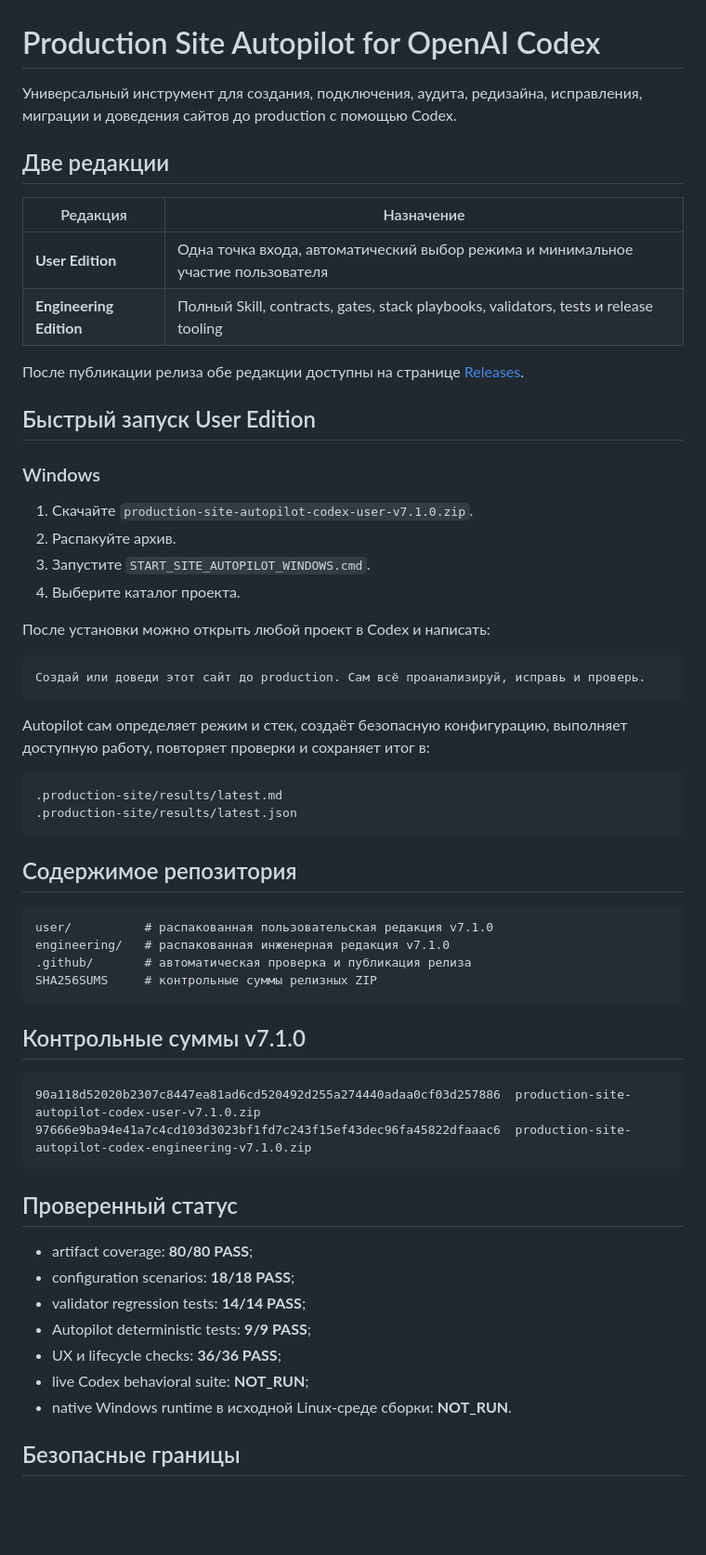
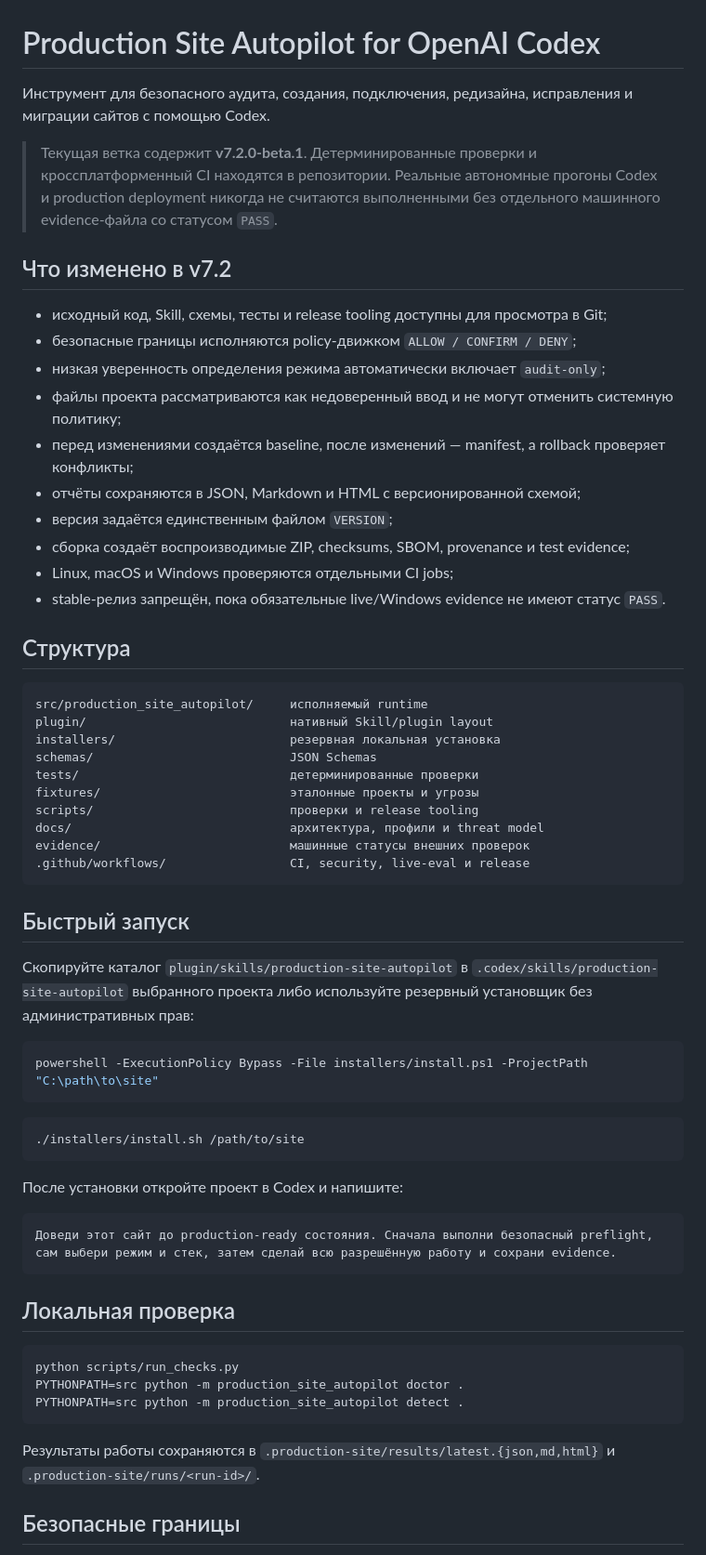
Before and after one commit to ub3dqy/production-site-autopilot-codex, a Markdown page: README.md, the part around one of its changes. Shown at 93% size. Rendered like a GitHub page; blank space fills up the shorter version.

Commit message:
docs: describe transparent v7.2 beta architecture

````diff
--- a/README.md
+++ b/README.md
@@ -1,63 +1,64 @@
 # Production Site Autopilot for OpenAI Codex
 
-Универсальный инструмент для создания, подключения, аудита, редизайна, исправления, миграции и доведения сайтов до production с помощью Codex.
+Инструмент для безопасного аудита, создания, подключения, редизайна, исправления и миграции сайтов с помощью Codex.
 
-## Две редакции
+> Текущая ветка содержит **v7.2.0-beta.1**. Детерминированные проверки и кроссплатформенный CI находятся в репозитории. Реальные автономные прогоны Codex и production deployment никогда не считаются выполненными без отдельного машинного evidence-файла со статусом `PASS`.
 
-| Редакция | Назначение |
-|---|---|
-| **User Edition** | Одна точка входа, автоматический выбор режима и минимальное участие пользователя |
-| **Engineering Edition** | Полный Skill, contracts, gates, stack playbooks, validators, tests и release tooling |
+## Что изменено в v7.2
 
-После публикации релиза обе редакции доступны на странице [Releases](../../releases/tag/v7.1.0).
+- исходный код, Skill, схемы, тесты и release tooling доступны для просмотра в Git;
+- безопасные границы исполняются policy-движком `ALLOW / CONFIRM / DENY`;
+- низкая уверенность определения режима автоматически включает `audit-only`;
+- файлы проекта рассматриваются как недоверенный ввод и не могут отменить системную политику;
+- перед изменениями создаётся baseline, после изменений — manifest, а rollback проверяет конфликты;
+- отчёты сохраняются в JSON, Markdown и HTML с версионированной схемой;
+- версия задаётся единственным файлом `VERSION`;
+- сборка создаёт воспроизводимые ZIP, checksums, SBOM, provenance и test evidence;
+- Linux, macOS и Windows проверяются отдельными CI jobs;
+- stable-релиз запрещён, пока обязательные live/Windows evidence не имеют статус `PASS`.
 
-## Быстрый запуск User Edition
-
-### Windows
-
-1. Скачайте `production-site-autopilot-codex-user-v7.1.0.zip`.
-2. Распакуйте архив.
-3. Запустите `START_SITE_AUTOPILOT_WINDOWS.cmd`.
-4. Выберите каталог проекта.
-
-После установки можно открыть любой проект в Codex и написать:
+## Структура
 
 ```text
-Создай или доведи этот сайт до production. Сам всё проанализируй, исправь и проверь.
+src/production_site_autopilot/     исполняемый runtime
+plugin/                            нативный Skill/plugin layout
+installers/                        резервная локальная установка
+schemas/                           JSON Schemas
+tests/                             детерминированные проверки
+fixtures/                          эталонные проекты и угрозы
+scripts/                           проверки и release tooling
+docs/                              архитектура, профили и threat model
+evidence/                          машинные статусы внешних проверок
+.github/workflows/                 CI, security, live-eval и release
 ```
 
-Autopilot сам определяет режим и стек, создаёт безопасную конфигурацию, выполняет доступную работу, повторяет проверки и сохраняет итог в:
+## Быстрый запуск
+
+Скопируйте каталог `plugin/skills/production-site-autopilot` в `.codex/skills/production-site-autopilot` выбранного проекта либо используйте резервный установщик без административных прав:
+
+```powershell
+powershell -ExecutionPolicy Bypass -File installers/install.ps1 -ProjectPath "C:\path\to\site"
+```
+
+```bash
+./installers/install.sh /path/to/site
+```
+
+После установки откройте проект в Codex и напишите:
 
 ```text
-.production-site/results/latest.md
-.production-site/results/latest.json
+Доведи этот сайт до production-ready состояния. Сначала выполни безопасный preflight, сам выбери режим и стек, затем сделай всю разрешённую работу и сохрани evidence.
 ```
 
-## Содержимое репозитория
+## Локальная проверка
 
-```text
-user/          # распакованная пользовательская редакция v7.1.0
-engineering/   # распакованная инженерная редакция v7.1.0
-.github/       # автоматическая проверка и публикация релиза
-SHA256SUMS     # контрольные суммы релизных ZIP
+```bash
+python scripts/run_checks.py
+PYTHONPATH=src python -m production_site_autopilot doctor .
+PYTHONPATH=src python -m production_site_autopilot detect .
 ```
 
-## Контрольные суммы v7.1.0
-
-```text
-90a118d52020b2307c8447ea81ad6cd520492d255a274440adaa0cf03d257886  production-site-autopilot-codex-user-v7.1.0.zip
-97666e9ba94e41a7c4cd103d3023bf1fd7c243f15ef43dec96fa45822dfaaac6  production-site-autopilot-codex-engineering-v7.1.0.zip
-```
-
-## Проверенный статус
-
-- artifact coverage: **80/80 PASS**;
-- configuration scenarios: **18/18 PASS**;
-- validator regression tests: **14/14 PASS**;
-- Autopilot deterministic tests: **9/9 PASS**;
-- UX и lifecycle checks: **36/36 PASS**;
-- live Codex behavioral suite: **NOT_RUN**;
-- native Windows runtime в исходной Linux-среде сборки: **NOT_RUN**.
+Результаты работы сохраняются в `.production-site/results/latest.{json,md,html}` и `.production-site/runs/<run-id>/`.
 
 ## Безопасные границы
 
````
Also changed, not shown: other parts of README.md (+13 -1 lines).
